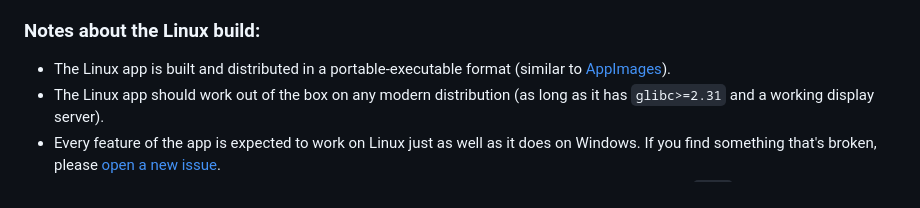
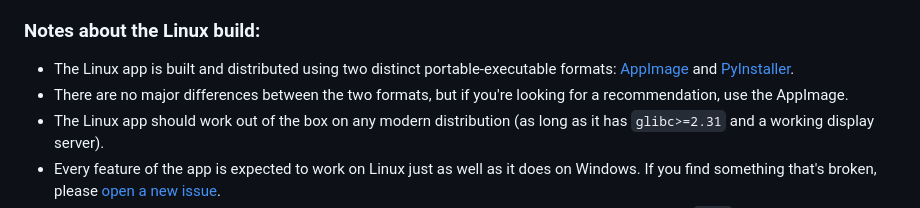
Before and after one commit to DevilXD/TwitchDropsMiner, a Markdown page: README.md, the part around the change. Drawn GitHub-style.

Commit message:
readme: recommend the AppImage package for Linux users
The list of benefits over the PyInstaller package isn't extensive, but
IMO it's more than enough to be the "recommended choice".

```diff
--- a/README.md
+++ b/README.md
@@ -45,7 +45,8 @@ Every ~60 seconds, the application sends a "minute watched" event to the channel
 
 ### Notes about the Linux build:
 
-- The Linux app is built and distributed in a portable-executable format (similar to [AppImages](https://appimage.org/)).
+- The Linux app is built and distributed using two distinct portable-executable formats: [AppImage](https://appimage.org/) and [PyInstaller](https://pyinstaller.org/).
+- There are no major differences between the two formats, but if you're looking for a recommendation, use the AppImage.
 - The Linux app should work out of the box on any modern distribution (as long as it has `glibc>=2.31` and a working display server).
 - Every feature of the app is expected to work on Linux just as well as it does on Windows. If you find something that's broken, please [open a new issue](https://github.com/DevilXD/TwitchDropsMiner/issues/new).
 - The size of the Linux app is significantly larger than the Windows app due to the inclusion of the `gtk3` library (and its dependencies), which is required for proper system tray/notifications support.
```
